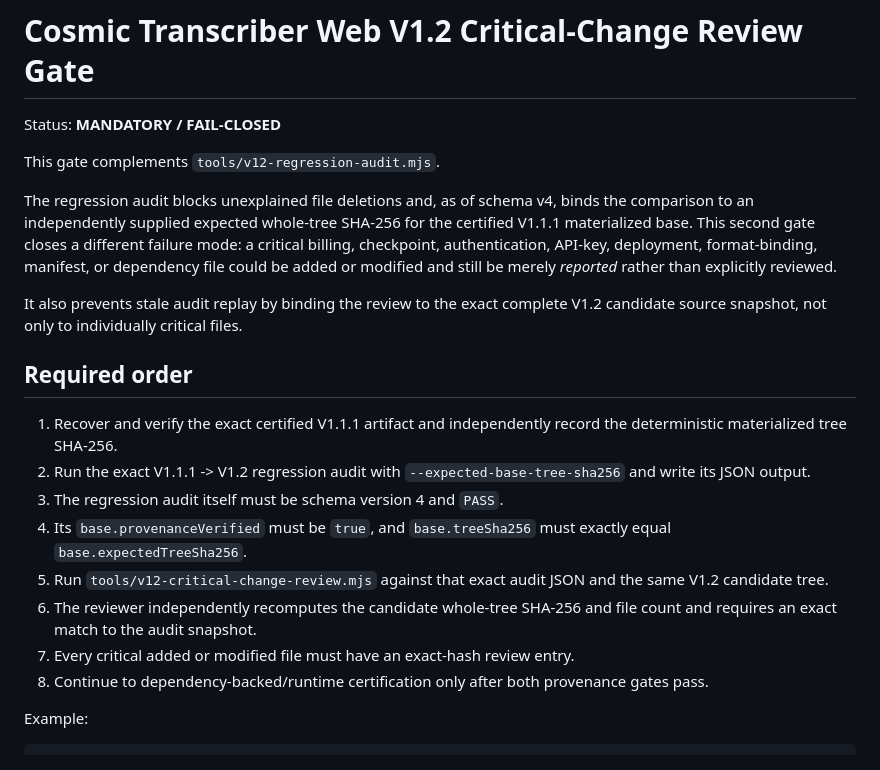
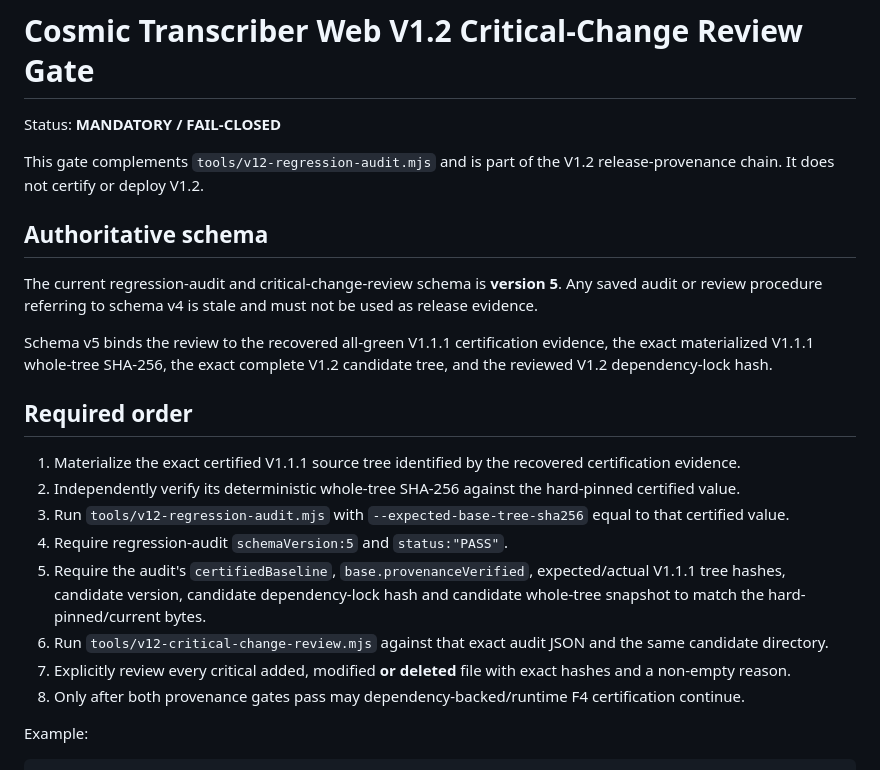
Before and after one commit to sohweiyu2023/CosmicTranscriberWeb, a Markdown page: docs/V1.2_CRITICAL_CHANGE_REVIEW_GATE.md, the part around one of its changes. Drawn GitHub-style.

```diff
--- a/docs/V1.2_CRITICAL_CHANGE_REVIEW_GATE.md
+++ b/docs/V1.2_CRITICAL_CHANGE_REVIEW_GATE.md
@@ -2,22 +2,24 @@
 
 Status: **MANDATORY / FAIL-CLOSED**
 
-This gate complements `tools/v12-regression-audit.mjs`.
+This gate complements `tools/v12-regression-audit.mjs` and is part of the V1.2 release-provenance chain. It does not certify or deploy V1.2.
 
-The regression audit blocks unexplained file deletions and, as of schema v4, binds the comparison to an independently supplied expected whole-tree SHA-256 for the certified V1.1.1 materialized base. This second gate closes a different failure mode: a critical billing, checkpoint, authentication, API-key, deployment, format-binding, manifest, or dependency file could be added or modified and still be merely *reported* rather than explicitly reviewed.
+## Authoritative schema
 
-It also prevents stale audit replay by binding the review to the exact complete V1.2 candidate source snapshot, not only to individually critical files.
+The current regression-audit and critical-change-review schema is **version 5**. Any saved audit or review procedure referring to schema v4 is stale and must not be used as release evidence.
+
+Schema v5 binds the review to the recovered all-green V1.1.1 certification evidence, the exact materialized V1.1.1 whole-tree SHA-256, the exact complete V1.2 candidate tree, and the reviewed V1.2 dependency-lock hash.
 
 ## Required order
 
-1. Recover and verify the exact certified V1.1.1 artifact and independently record the deterministic materialized tree SHA-256.
-2. Run the exact V1.1.1 -> V1.2 regression audit with `--expected-base-tree-sha256` and write its JSON output.
-3. The regression audit itself must be schema version 4 and `PASS`.
-4. Its `base.provenanceVerified` must be `true`, and `base.treeSha256` must exactly equal `base.expectedTreeSha256`.
-5. Run `tools/v12-critical-change-review.mjs` against that exact audit JSON and the same V1.2 candidate tree.
-6. The reviewer independently recomputes the candidate whole-tree SHA-256 and file count and requires an exact match to the audit snapshot.
-7. Every critical added or modified file must have an exact-hash review entry.
-8. Continue to dependency-backed/runtime certification only after both provenance gates pass.
+1. Materialize the exact certified V1.1.1 source tree identified by the recovered certification evidence.
+2. Independently verify its deterministic whole-tree SHA-256 against the hard-pinned certified value.
+3. Run `tools/v12-regression-audit.mjs` with `--expected-base-tree-sha256` equal to that certified value.
+4. Require regression-audit `schemaVersion:5` and `status:"PASS"`.
+5. Require the audit's `certifiedBaseline`, `base.provenanceVerified`, expected/actual V1.1.1 tree hashes, candidate version, candidate dependency-lock hash and candidate whole-tree snapshot to match the hard-pinned/current bytes.
+6. Run `tools/v12-critical-change-review.mjs` against that exact audit JSON and the same candidate directory.
+7. Explicitly review every critical added, modified **or deleted** file with exact hashes and a non-empty reason.
+8. Only after both provenance gates pass may dependency-backed/runtime F4 certification continue.
 
 Example:
 
```
Also changed, not shown: other parts of docs/V1.2_CRITICAL_CHANGE_REVIEW_GATE.md (+33 -103 lines).
